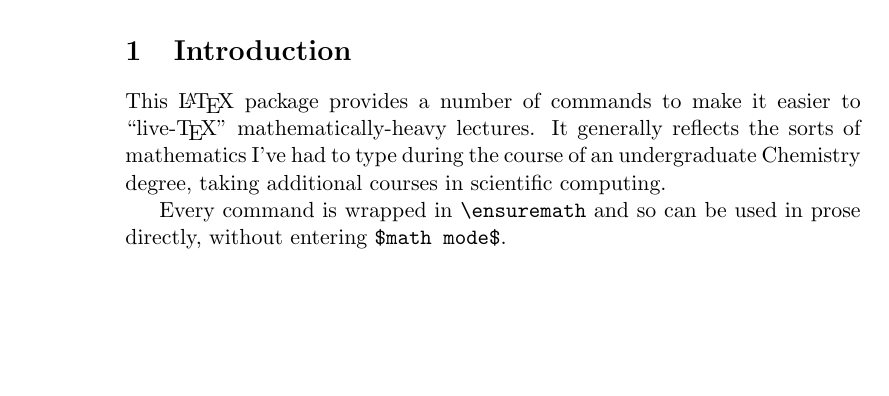
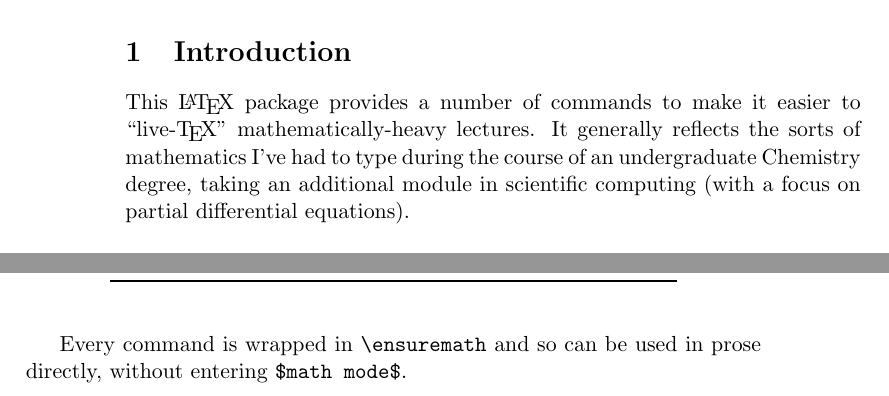
Before and after one commit to tylerjgriffiths/easymath, a LaTeX book (easymath_doc.tex): part of page 2 of 5 before the commit and two parts of pages 2 and 3 of 5 after it, the two joined at a grey line, cut so that both start at the same text, the shorter picture padded with empty space. Compiled offline with pdfLaTeX.

Commit message:
Slightly tidied up documentation file. Added precompiled PDF of documentation.

```diff
--- a/easymath_doc.tex
+++ b/easymath_doc.tex
@@ -22,7 +28,8 @@
 \tableofcontents
 
 \section{Introduction}
-This {\LaTeX} package provides a number of commands to make it easier to ``live-\TeX'' mathematically-heavy lectures. It generally reflects the sorts of mathematics I've had to type during the course of an undergraduate Chemistry degree, taking additional courses in scientific computing.
+
+This {\LaTeX} package provides a number of commands to make it easier to ``live-\TeX'' mathematically-heavy lectures. It generally reflects the sorts of mathematics I've had to type during the course of an undergraduate Chemistry degree, taking an additional module in scientific computing (with a focus on partial differential equations).
 
 Every command is wrapped in \verb=\ensuremath= and so can be used in prose directly, without entering \verb=$math mode$=.
 
```
Also changed, not shown: easymath_doc.pdf (added), easymath_doc.tex (20 more changed lines).
